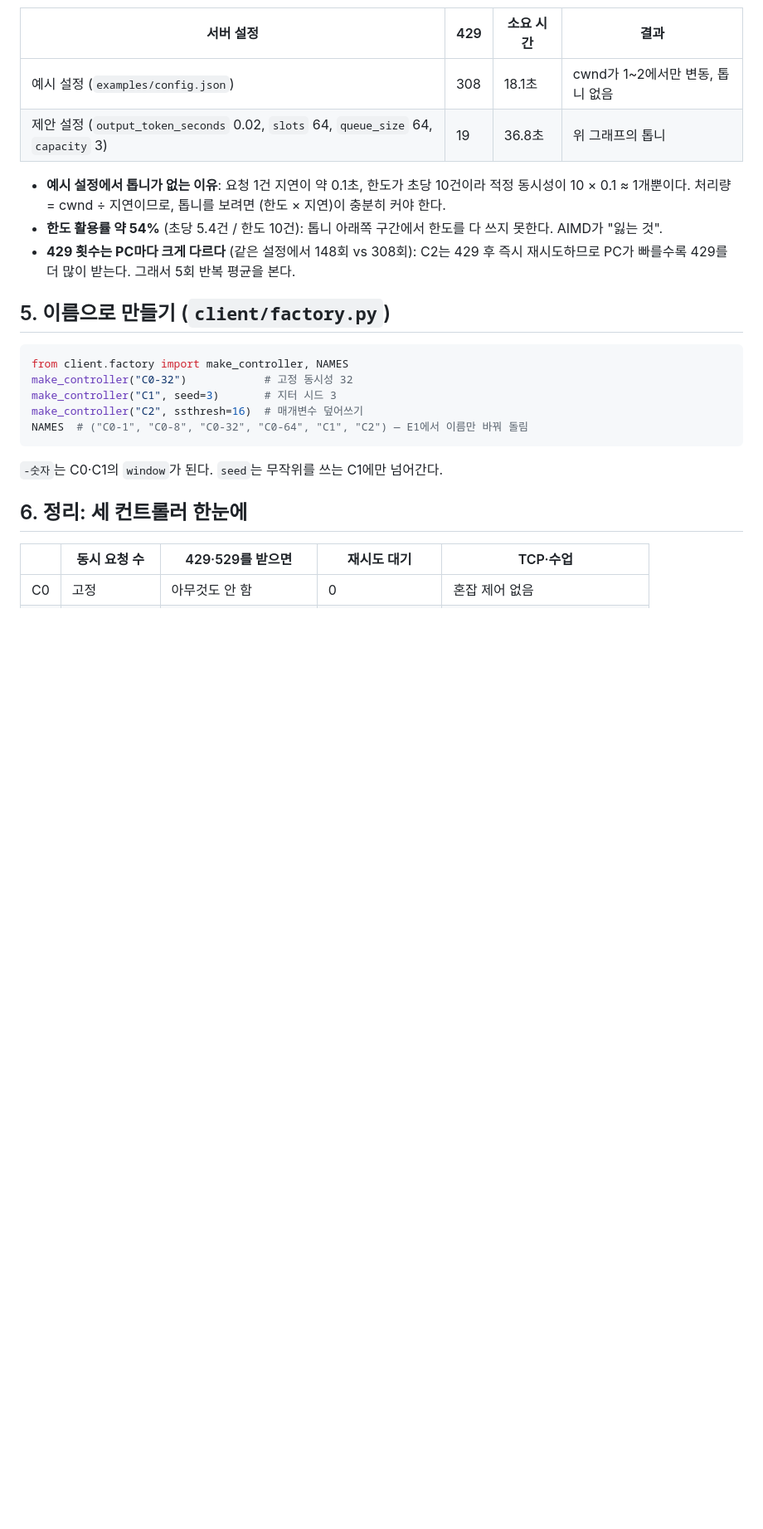
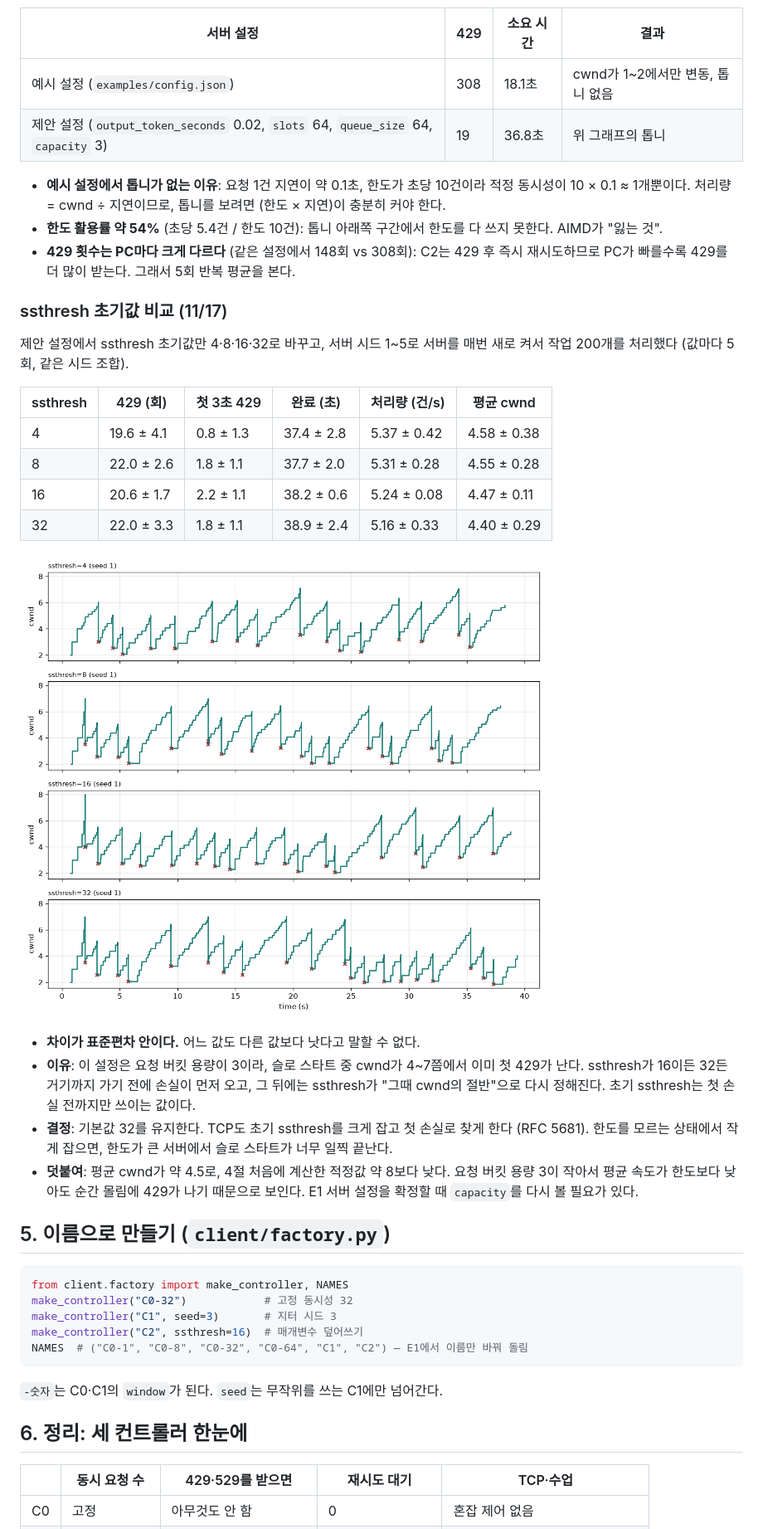
Before and after one commit to ydg138/llm-congestion-control, a Markdown page: docs/controllers.md, the part around one of its changes. Shown at 83% size. Drawn GitHub-style; pictures changed too: docs/img/c2_ssthresh.png (added); blank space fills up the shorter version.

Commit message:
docs/controllers.md: C2 ssthresh 초기값 비교(4·8·16·32, 5회) 결과와 32 유지 근거
Co-Authored-By: Claude Opus 5.5 <noreply@anthropic.com>

````diff
--- a/docs/controllers.md
+++ b/docs/controllers.md
@@ -114,6 +114,24 @@ P1 서버(API 2.0)에 C2를 붙여 작업 200개를 처리했다 (실행기 연
 - **한도 활용률 약 54%** (초당 5.4건 / 한도 10건): 톱니 아래쪽 구간에서 한도를 다 쓰지 못한다. AIMD가 "잃는 것".
 - **429 횟수는 PC마다 크게 다르다** (같은 설정에서 148회 vs 308회): C2는 429 후 즉시 재시도하므로 PC가 빠를수록 429를 더 많이 받는다. 그래서 5회 반복 평균을 본다.
 
+### ssthresh 초기값 비교 (11/17)
+
+제안 설정에서 ssthresh 초기값만 4·8·16·32로 바꾸고, 서버 시드 1~5로 서버를 매번 새로 켜서 작업 200개를 처리했다 (값마다 5회, 같은 시드 조합).
+
+| ssthresh | 429 (회) | 첫 3초 429 | 완료 (초) | 처리량 (건/s) | 평균 cwnd |
+| --- | --- | --- | --- | --- | --- |
+| 4 | 19.6 ± 4.1 | 0.8 ± 1.3 | 37.4 ± 2.8 | 5.37 ± 0.42 | 4.58 ± 0.38 |
+| 8 | 22.0 ± 2.6 | 1.8 ± 1.1 | 37.7 ± 2.0 | 5.31 ± 0.28 | 4.55 ± 0.28 |
+| 16 | 20.6 ± 1.7 | 2.2 ± 1.1 | 38.2 ± 0.6 | 5.24 ± 0.08 | 4.47 ± 0.11 |
+| 32 | 22.0 ± 3.3 | 1.8 ± 1.1 | 38.9 ± 2.4 | 5.16 ± 0.33 | 4.40 ± 0.29 |
+
+![ssthresh별 C2 윈도 (시드 1)](img/c2_ssthresh.png)
+
+- **차이가 표준편차 안이다.** 어느 값도 다른 값보다 낫다고 말할 수 없다.
+- **이유**: 이 설정은 요청 버킷 용량이 3이라, 슬로 스타트 중 cwnd가 4~7쯤에서 이미 첫 429가 난다. ssthresh가 16이든 32든 거기까지 가기 전에 손실이 먼저 오고, 그 뒤에는 ssthresh가 "그때 cwnd의 절반"으로 다시 정해진다. 초기 ssthresh는 첫 손실 전까지만 쓰이는 값이다.
+- **결정**: 기본값 32를 유지한다. TCP도 초기 ssthresh를 크게 잡고 첫 손실로 찾게 한다 (RFC 5681). 한도를 모르는 상태에서 작게 잡으면, 한도가 큰 서버에서 슬로 스타트가 너무 일찍 끝난다.
+- **덧붙여**: 평균 cwnd가 약 4.5로, 4절 처음에 계산한 적정값 약 8보다 낮다. 요청 버킷 용량 3이 작아서 평균 속도가 한도보다 낮아도 순간 몰림에 429가 나기 때문으로 보인다. E1 서버 설정을 확정할 때 `capacity`를 다시 볼 필요가 있다.
+
 ## 5. 이름으로 만들기 (`client/factory.py`)
 
 ```python
````
Also changed, not shown: other parts of docs/controllers.md (+1 -1 lines).
